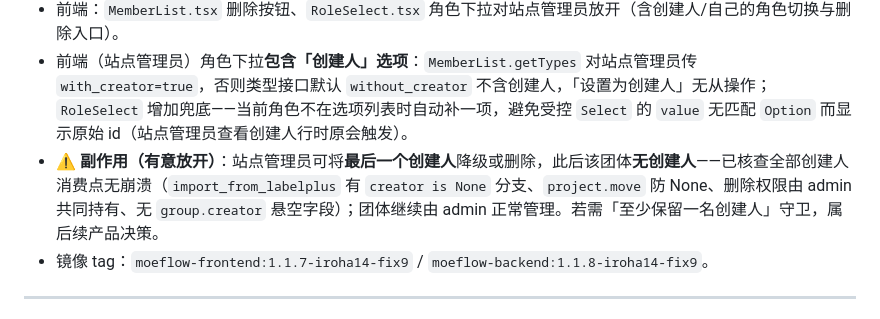
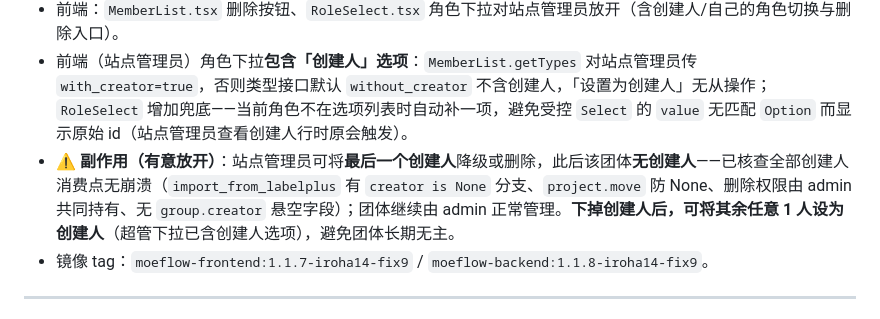
Before and after one commit to umeabc/moeflow-irohamod, a Markdown page: CHANGELOG-iroha4.md, the part around the change. GitHub-like rendering.

Commit message:
docs: CHANGELOG 注明下掉创建人后可将其余 1 人设为创建人（超管下拉已含创建人选项）
Co-Authored-By: Claude <noreply@anthropic.com>

```diff
--- a/CHANGELOG-iroha4.md
+++ b/CHANGELOG-iroha4.md
@@ -58,7 +58,7 @@
 - **放开（团队 / 项目均适用）**：`GroupMixin.change_user_role` / `delete_uesr`（团队 `Team` 与项目 `Project` 均继承自 `GroupMixin`）新增 `is_super_admin`（站点管理员且为该团体成员）；站点管理员跳过全部限制——可修改任意成员角色（含创建人、自己、任意等级，含设置为创建人），可删除任意成员（含创建人）；非站点管理员行为完全不变。
 - 前端：`MemberList.tsx` 删除按钮、`RoleSelect.tsx` 角色下拉对站点管理员放开（含创建人/自己的角色切换与删除入口）。
 - 前端（站点管理员）角色下拉**包含「创建人」选项**：`MemberList.getTypes` 对站点管理员传 `with_creator=true`，否则类型接口默认 `without_creator` 不含创建人，「设置为创建人」无从操作；`RoleSelect` 增加兜底——当前角色不在选项列表时自动补一项，避免受控 `Select` 的 `value` 无匹配 `Option` 而显示原始 id（站点管理员查看创建人行时原会触发）。
-- ⚠️ **副作用（有意放开）**：站点管理员可将**最后一个创建人**降级或删除，此后该团体**无创建人**——已核查全部创建人消费点无崩溃（`import_from_labelplus` 有 `creator is None` 分支、`project.move` 防 None、删除权限由 admin 共同持有、无 `group.creator` 悬空字段）；团体继续由 admin 正常管理。若需「至少保留一名创建人」守卫，属后续产品决策。
+- ⚠️ **副作用（有意放开）**：站点管理员可将**最后一个创建人**降级或删除，此后该团体**无创建人**——已核查全部创建人消费点无崩溃（`import_from_labelplus` 有 `creator is None` 分支、`project.move` 防 None、删除权限由 admin 共同持有、无 `group.creator` 悬空字段）；团体继续由 admin 正常管理。**下掉创建人后，可将其余任意 1 人设为创建人**（超管下拉已含创建人选项），避免团体长期无主。
 - 镜像 tag：`moeflow-frontend:1.1.7-iroha14-fix9` / `moeflow-backend:1.1.8-iroha14-fix9`。
 
 ---
```
